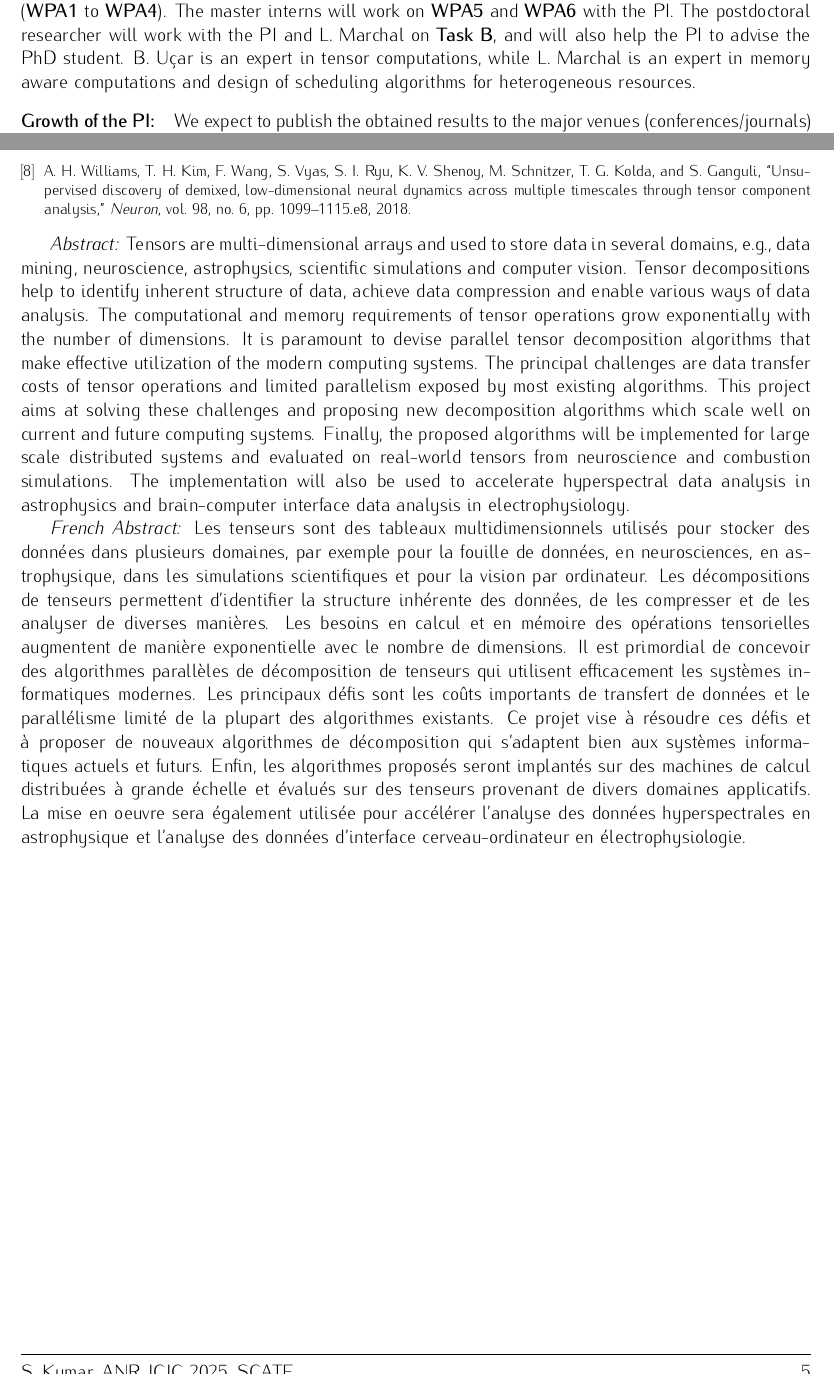
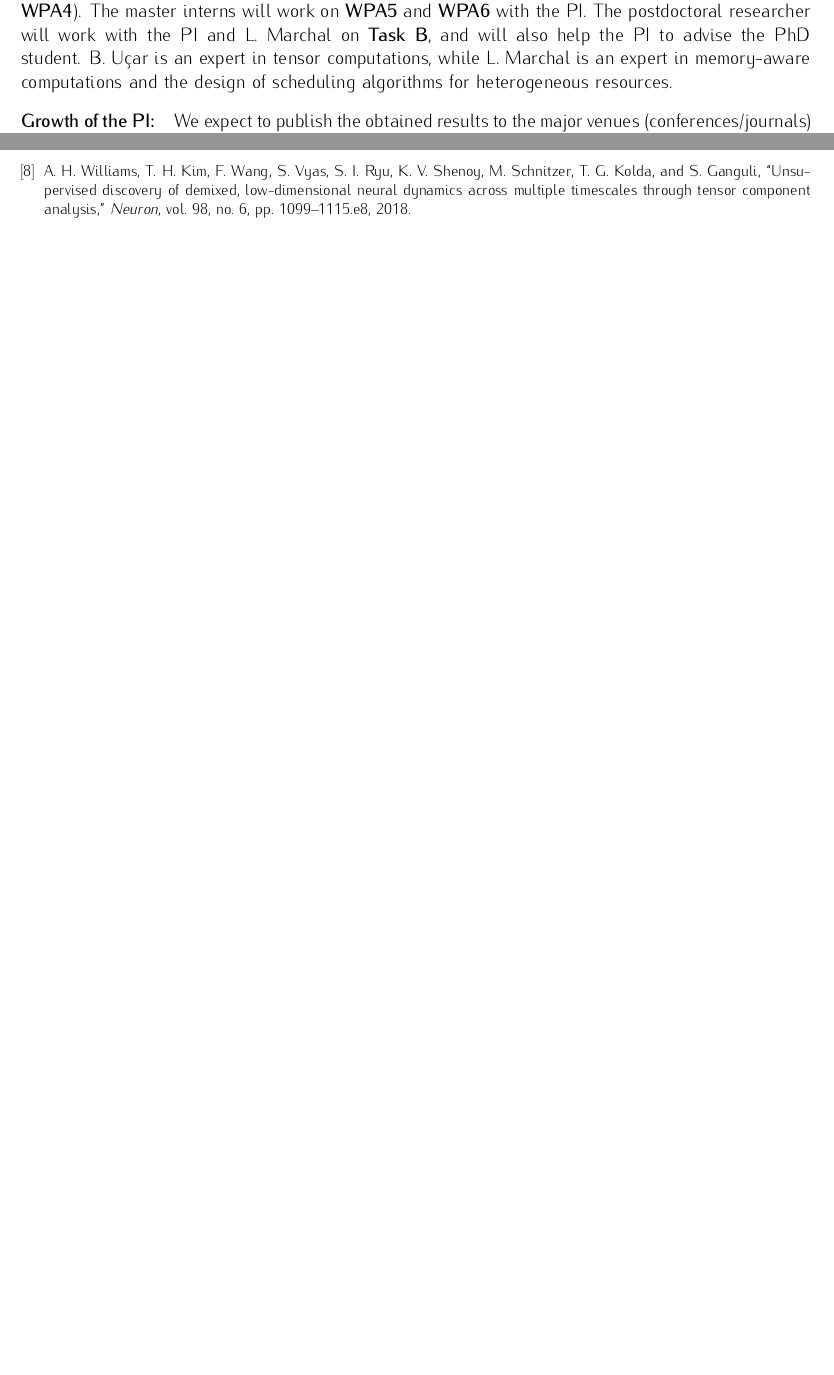
Before and after one commit to surakuma/surakuma.github.io, a LaTeX document (ANR-2025/proposal.tex): two parts of pages 4 and 5 of 5, joined at a grey line, cut so that both start at the same text, the shorter picture padded with empty space. Compiled offline with pdfLaTeX; a LaTeX package or settings file that is missing is left out.

Commit message:
fixing typos in the proposal

```diff
--- a/ANR-2025/proposal.tex
+++ b/ANR-2025/proposal.tex
@@ -360,7 +360,7 @@ colorlinks]{hyperref}
 	\vspace*{-0.15cm}\paragraph{Scientific coordinator:}Suraj Kumar (PI) holds an Inria Starting Faculty Position since October 2022 in the ROMA Inria team, which is hosted at École Normale Supérieure de Lyon (ENS Lyon). He is an expert in tensor computations, communication avoiding algorithms and efficient utilization of resources on heterogeneous systems. He defended his thesis in April 2017 on Scheduling of Dense Linear Algebra Kernels on Heterogeneous Resources. He was a postdoctoral researcher at Pacific Northwest National Laboratory, USA from May 2018 to October 2019. He worked there on \href{https://www.exascaleproject.org/research-project/nwchemex}{NWChemEx} project, whose main goal was to run molecular simulations efficiently on exascale computers. He also worked at Inria Paris from November 2019 to September 2022 as a postdoctoral researcher on the design of parallel and communication optimal algorithms for Multi-TTM computations and tensor-train decompositions. He has an active collaboration with G. Ballard of Wake Forest University, USA, who is an expert in the design of communication-efficient algorithms, that will be beneficial to the implementation of the project. The PI will dedicate 75\% of his time on this project.
 
 
-	\vspace*{-0.25cm}\paragraph{Team:} The SCATE project includes L. Marchal (DR2, CNRS) and B. Uçar (DR2, CNRS) from the Inria ROMA team. We ask for a PhD student, 24 months of a postdoctoral researcher and two master interns. The PhD student will work with the PI and B. Uçar (PhD co-advisor) on \textbf{Task A}\newline (\textbf{WPA1} to \textbf{WPA4}). The master interns will work on \textbf{WPA5} and \textbf{WPA6} with the PI. The postdoctoral researcher will work with the PI and L. Marchal on \textbf{Task B}, and will also help the PI to advise the PhD student. B. Uçar is an expert in tensor computations, while L. Marchal is an expert in memory aware computations and design of scheduling algorithms for heterogeneous resources.
+	\vspace*{-0.25cm}\paragraph{Team:} The SCATE project includes L. Marchal (DR2, CNRS) and B. Uçar (DR2, CNRS) from the Inria ROMA team. We ask for a PhD student, 24 months of a postdoctoral researcher and two master interns. The PhD student will work with the PI and B. Uçar (PhD co-advisor) on \textbf{Task A} (\textbf{WPA1} to \textbf{WPA4}). The master interns will work on \textbf{WPA5} and \textbf{WPA6} with the PI. The postdoctoral researcher will work with the PI and L. Marchal on \textbf{Task B}, and will also help the PI to advise the PhD student. B. Uçar is an expert in tensor computations, while L. Marchal is an expert in memory-aware computations and the design of scheduling algorithms for heterogeneous resources.
 
 
 
@@ -393,13 +393,17 @@ colorlinks]{hyperref}
 %    \end{itemize}
 %}
 
-\emph{Abstract:}
+%\emph{Abstract:}
+%%
+%Tensors are multi-dimensional arrays and used to store data in several domains, e.g., data mining, neuroscience, astrophysics, scientific simulations and computer vision. Tensor decompositions help to identify inherent structure of data, achieve data compression and enable various ways of data analysis. The computational and memory requirements of tensor operations grow exponentially with the number of dimensions. It is paramount to devise parallel tensor decomposition algorithms that make effective utilization of the modern computing systems. The principal challenges are data transfer costs of tensor operations and limited parallelism exposed by most existing algorithms. This project aims at solving these challenges and proposing new decomposition algorithms which scale well on current and future computing systems. Finally, the proposed algorithms will be implemented for large scale distributed systems and evaluated on real-world tensors from neuroscience and combustion simulations. The implementation will also be used to accelerate hyperspectral data analysis in astrophysics and brain-computer interface data analysis in electrophysiology.
 %
-Tensors are multi-dimensional arrays and used to store data in several domains, e.g., data mining, neuroscience, astrophysics, scientific simulations and computer vision. Tensor decompositions help to identify inherent structure of data, achieve data compression and enable various ways of data analysis. The computational and memory requirements of tensor operations grow exponentially with the number of dimensions. It is paramount to devise parallel tensor decomposition algorithms that make effective utilization of the modern computing systems. The principal challenges are data transfer costs of tensor operations and limited parallelism exposed by most existing algorithms. This project aims at solving these challenges and proposing new decomposition algorithms which scale well on current and future computing systems. Finally, the proposed algorithms will be implemented for large scale distributed systems and evaluated on real-world tensors from neuroscience and combustion simulations. The implementation will also be used to accelerate hyperspectral data analysis in astrophysics and brain-computer interface data analysis in electrophysiology.
-
-
-\emph{French Abstract:}
-Les tenseurs sont des tableaux multidimensionnels utilisés pour stocker des données dans plusieurs domaines, par exemple pour la fouille de données, en neurosciences, en astrophysique, dans les simulations scientifiques et pour la vision par ordinateur. Les décompositions de tenseurs permettent d'identifier la structure inhérente des données, de les compresser et de les analyser de diverses manières. Les besoins en calcul et en mémoire des opérations tensorielles augmentent de manière exponentielle avec le nombre de dimensions. Il est primordial de concevoir des algorithmes parallèles de décomposition de tenseurs qui utilisent efficacement les systèmes informatiques modernes.  Les principaux défis sont les coûts importants de transfert de données et le parallélisme limité de la plupart des algorithmes existants.  Ce projet vise à résoudre ces défis et à proposer de nouveaux algorithmes de décomposition qui s'adaptent bien aux systèmes informatiques actuels et futurs. Enfin, les algorithmes proposés seront implantés sur des machines de calcul distribuées à grande échelle et évalués sur des tenseurs provenant de divers domaines applicatifs. La mise en oeuvre sera également utilisée pour accélérer l'analyse des données hyperspectrales en astrophysique et l'analyse des données d'interface cerveau-ordinateur en électrophysiologie.
+%
+%
+%
+%\emph{French Abstract:}
+%%Les tenseurs sont des tableaux multidimensionnels utilisés pour stocker des données dans plusieurs domaines, par exemple pour la fouille de données, en neurosciences, en astrophysique, dans les simulations scientifiques et pour la vision par ordinateur. Les décompositions de tenseurs permettent d'identifier la structure inhérente des données, de les compresser et de les analyser de diverses manières. Les besoins en calcul et en mémoire des opérations tensorielles augmentent de manière exponentielle avec le nombre de dimensions. Il est primordial de concevoir des algorithmes parallèles de décomposition de tenseurs qui utilisent efficacement les systèmes informatiques modernes.  Les principaux défis sont les coûts importants de transfert de données et le parallélisme limité de la plupart des algorithmes existants.  Ce projet vise à résoudre ces défis et à proposer de nouveaux algorithmes de décomposition qui s'adaptent bien aux systèmes informatiques actuels et futurs. Enfin, les algorithmes proposés seront implantés sur des machines de calcul distribuées à grande échelle et évalués sur des tenseurs provenant de divers domaines applicatifs. La mise en oeuvre sera également utilisée pour accélérer l'analyse des données hyperspectrales en astrophysique et l'analyse des données d'interface cerveau-ordinateur en électrophysiologie.
+%
+%Les tenseurs sont des tableaux multidimensionnels utilisés pour stocker des données dans plusieurs domaines, par exemple l'exploration de données, les neurosciences, l'astrophysique, les simulations scientifiques et la vision par ordinateur. Les décompositions de tenseurs permettent d'identifier la structure intrinsèque des données, de les compresser et de les analyser de diverses manières. Les besoins en calcul et en mémoire des opérations tensorielles augmentent de manière exponentielle avec le nombre de dimensions. Il est primordial de concevoir des algorithmes parallèles de décomposition de tenseurs qui utilisent efficacement les systèmes informatiques modernes. Les principaux défis sont les coûts de transfert de données des opérations tensorielles et le parallélisme limité exposé par la plupart des algorithmes existants. Ce projet vise à résoudre ces défis et à proposer de nouveaux algorithmes de décomposition qui s'adaptent bien aux systèmes informatiques actuels et futurs. Enfin, les algorithmes proposés seront implémentés et testés sur des systèmes distribués à grande échelle et évalués sur des tenseurs réels issus de la neuroscience et de simulations de combustion. L'implémentation sera également utilisée pour accélérer l'analyse des données hyperspectrales en astrophysique et l'analyse des données d'interface cerveau-machine en électrophysiologie.
 
 
 
```
Also changed, not shown: ANR-2025/proposal.tex (2 more changed lines).
